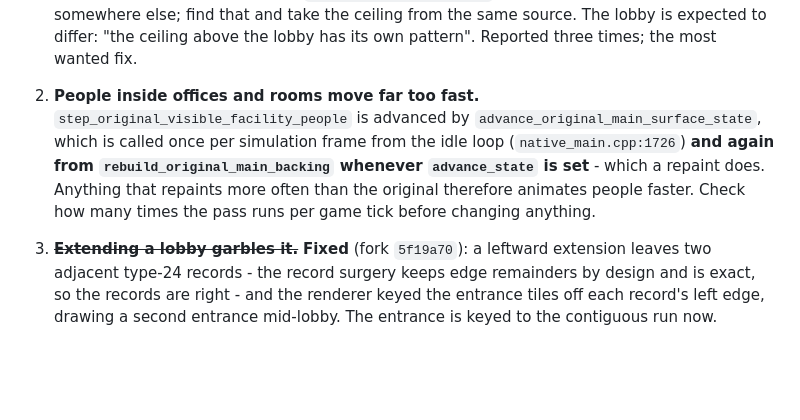
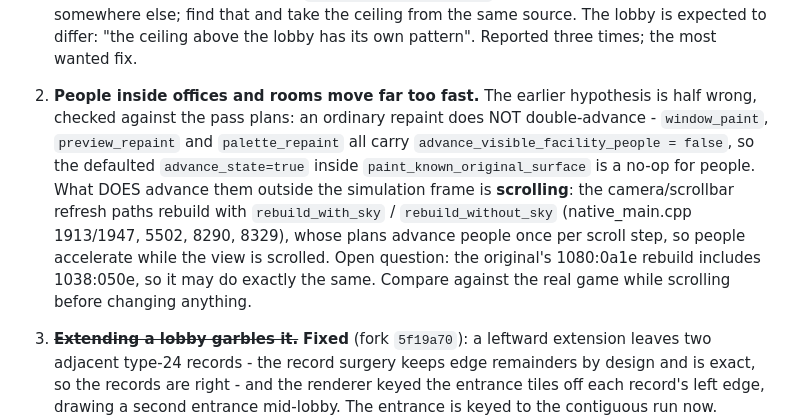
Before and after one commit to yomei-o/simtower_wasm, a Markdown page: RESUME.md, the part around the change. Drawn GitHub-style; blank space fills up the shorter version.

Commit message:
RESUME: the people-speed suspect is scrolling, not repaints
Checked against the pass plans rather than assumed: window_paint,
preview_repaint and palette_repaint all carry advance_visible_facility_people
= false, so the defaulted advance inside paint_known_original_surface cannot
advance anyone.  The paths that do advance outside the simulation frame are
the camera and scrollbar refreshes, once per scroll step.  Whether the
original's 1080:0a1e does the same is the question to settle against the real
game before changing anything.

Co-Authored-By: Claude Opus 5 (1M context) <noreply@anthropic.com>

```diff
--- a/RESUME.md
+++ b/RESUME.md
@@ -405,14 +405,19 @@ of these so far looked like a different bug from the one it was.
    floor band is drawn somewhere else; find that and take the ceiling from the
    same source. The lobby is expected to differ: "the ceiling above the lobby
    has its own pattern". Reported three times; the most wanted fix.
-2. **People inside offices and rooms move far too fast.**
-   `step_original_visible_facility_people` is advanced by
-   `advance_original_main_surface_state`, which is called once per simulation
-   frame from the idle loop (`native_main.cpp:1726`) **and again from
-   `rebuild_original_main_backing` whenever `advance_state` is set** - which a
-   repaint does. Anything that repaints more often than the original therefore
-   animates people faster. Check how many times the pass runs per game tick
-   before changing anything.
+2. **People inside offices and rooms move far too fast.**  The earlier
+   hypothesis is half wrong, checked against the pass plans: an ordinary
+   repaint does NOT double-advance - `window_paint`, `preview_repaint` and
+   `palette_repaint` all carry `advance_visible_facility_people = false`, so
+   the defaulted `advance_state=true` inside `paint_known_original_surface`
+   is a no-op for people.  What DOES advance them outside the simulation
+   frame is **scrolling**: the camera/scrollbar refresh paths rebuild with
+   `rebuild_with_sky` / `rebuild_without_sky` (native_main.cpp 1913/1947,
+   5502, 8290, 8329), whose plans advance people once per scroll step, so
+   people accelerate while the view is scrolled.  Open question: the
+   original's 1080:0a1e rebuild includes 1038:050e, so it may do exactly the
+   same.  Compare against the real game while scrolling before changing
+   anything.
 3. ~~**Extending a lobby garbles it.**~~ **Fixed** (fork `5f19a70`): a
    leftward extension leaves two adjacent type-24 records - the record surgery
    keeps edge remainders by design and is exact, so the records are right -
```
